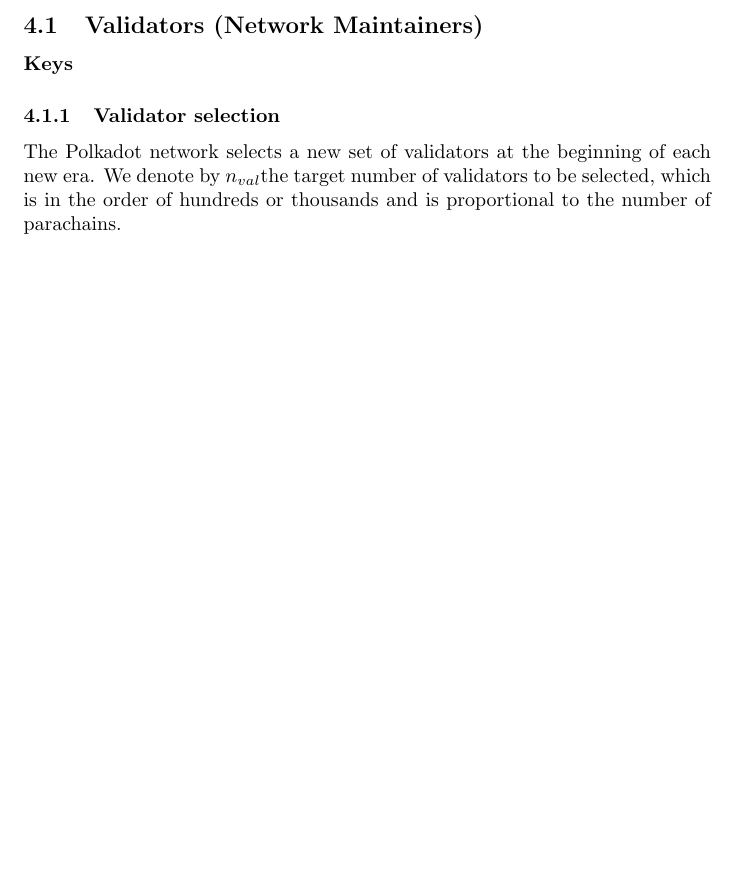
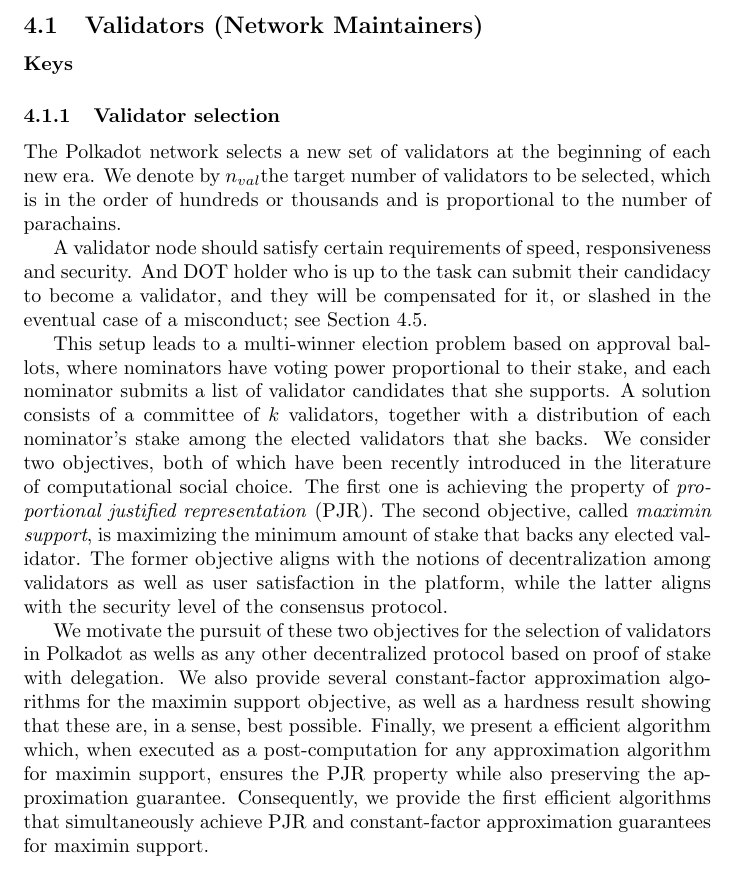
Before and after one commit to w3f/research, a LaTeX paper (docs/polkadot/Polkadot-OverviewPaper/main.tex, which reads docs/polkadot/Polkadot-OverviewPaper/validators.tex): part of page 3 of 11, cut so that both start at the same text, the shorter picture padded with empty space. Compiled offline with pdfLaTeX.

Commit message:
More validators.tex

```diff
--- a/docs/polkadot/Polkadot-OverviewPaper/validators.tex
+++ b/docs/polkadot/Polkadot-OverviewPaper/validators.tex
@@ -4,3 +4,9 @@
  \subsubsection{Validator selection}
 
  The Polkadot network selects a new set of validators at the beginning of each new era. We denote by \nval the target number of validators to be selected, which is in the order of hundreds or thousands and is proportional to the number of parachains.
+
+A validator node should satisfy certain requirements of speed, responsiveness and security. And DOT holder who is up to the task can submit their candidacy to become a validator, and they will be compensated for it, or slashed in the eventual case of a misconduct; see Section~\ref{sec:economics}.
+
+This setup leads to a multi-winner election problem based on approval ballots, where nominators have voting power proportional to their stake, and each nominator submits a list of validator candidates that she supports. A solution consists of a committee of $k$ validators, together with a distribution of each nominator's stake among the elected validators that she backs. We consider two objectives, both of which have been recently introduced in the literature of computational social choice. The first one is achieving the property of \emph{proportional justified representation} (PJR). The second objective, called \emph{maximin support}, is maximizing the minimum amount of stake that backs any elected validator. The former objective aligns with the notions of decentralization among validators as well as user satisfaction in the platform, while the latter aligns with the security level of the consensus protocol.
+
+We motivate the pursuit of these two objectives for the selection of validators in Polkadot as wells as any other decentralized protocol based on proof of stake with delegation. We also provide several constant-factor approximation algorithms for the maximin support objective, as well as a hardness result showing that these are, in a sense, best possible. Finally, we present a efficient algorithm which, when executed as a post-computation for any approximation algorithm for maximin support, ensures the PJR property while also preserving the approximation guarantee. Consequently, we provide the first efficient algorithms that simultaneously achieve PJR and constant-factor approximation guarantees for maximin support.
```
Also changed, not shown: docs/polkadot/Polkadot-OverviewPaper/economics.tex (+1 -1 lines).
